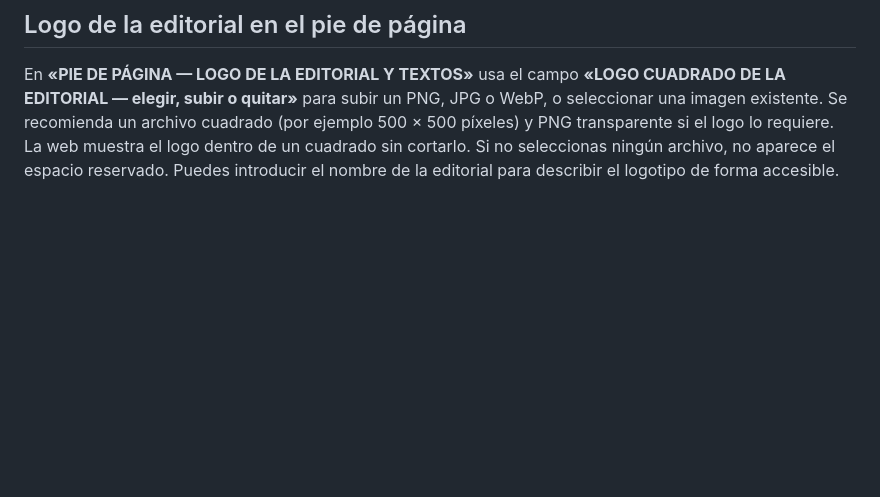
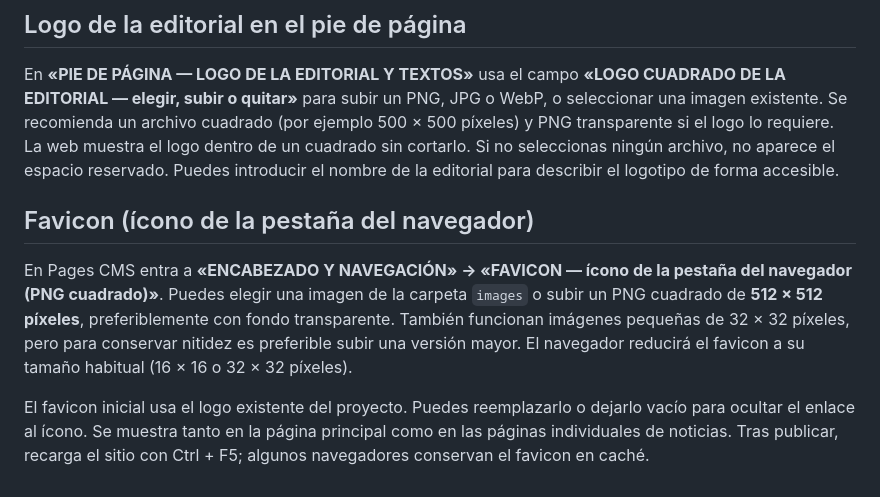
Before and after one commit to prenuclear/horizonte-temporal, a Markdown page: GUIA_EDICION.md, the part around the change. Rendered like a GitHub page; blank space fills up the shorter version.

Commit message:
Documentar cómo cambiar favicon desde Pages CMS

```diff
--- a/GUIA_EDICION.md
+++ b/GUIA_EDICION.md
@@ -50,3 +50,9 @@ Guardar en Pages CMS actualiza el repositorio GitHub. Netlify publicará los cam
 ## Logo de la editorial en el pie de página
 
 En **«PIE DE PÁGINA — LOGO DE LA EDITORIAL Y TEXTOS»** usa el campo **«LOGO CUADRADO DE LA EDITORIAL — elegir, subir o quitar»** para subir un PNG, JPG o WebP, o seleccionar una imagen existente. Se recomienda un archivo cuadrado (por ejemplo 500 × 500 píxeles) y PNG transparente si el logo lo requiere. La web muestra el logo dentro de un cuadrado sin cortarlo. Si no seleccionas ningún archivo, no aparece el espacio reservado. Puedes introducir el nombre de la editorial para describir el logotipo de forma accesible.
+
+## Favicon (ícono de la pestaña del navegador)
+
+En Pages CMS entra a **«ENCABEZADO Y NAVEGACIÓN» → «FAVICON — ícono de la pestaña del navegador (PNG cuadrado)»**. Puedes elegir una imagen de la carpeta `images` o subir un PNG cuadrado de **512 × 512 píxeles**, preferiblemente con fondo transparente. También funcionan imágenes pequeñas de 32 × 32 píxeles, pero para conservar nitidez es preferible subir una versión mayor. El navegador reducirá el favicon a su tamaño habitual (16 × 16 o 32 × 32 píxeles).
+
+El favicon inicial usa el logo existente del proyecto. Puedes reemplazarlo o dejarlo vacío para ocultar el enlace al ícono. Se muestra tanto en la página principal como en las páginas individuales de noticias. Tras publicar, recarga el sitio con Ctrl + F5; algunos navegadores conservan el favicon en caché.
```
